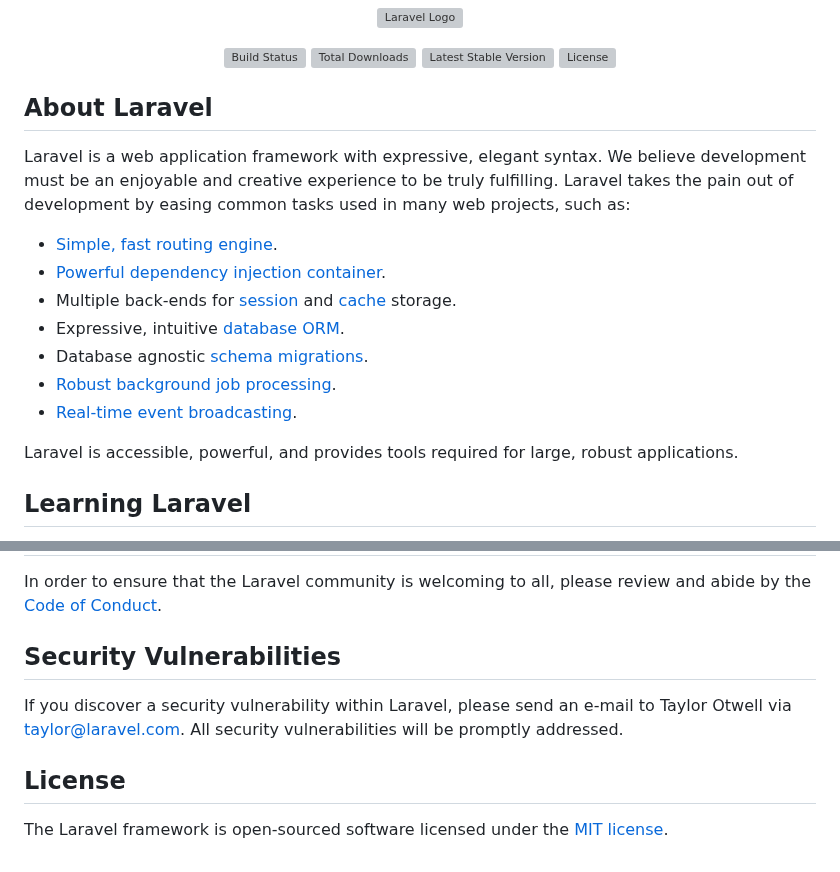
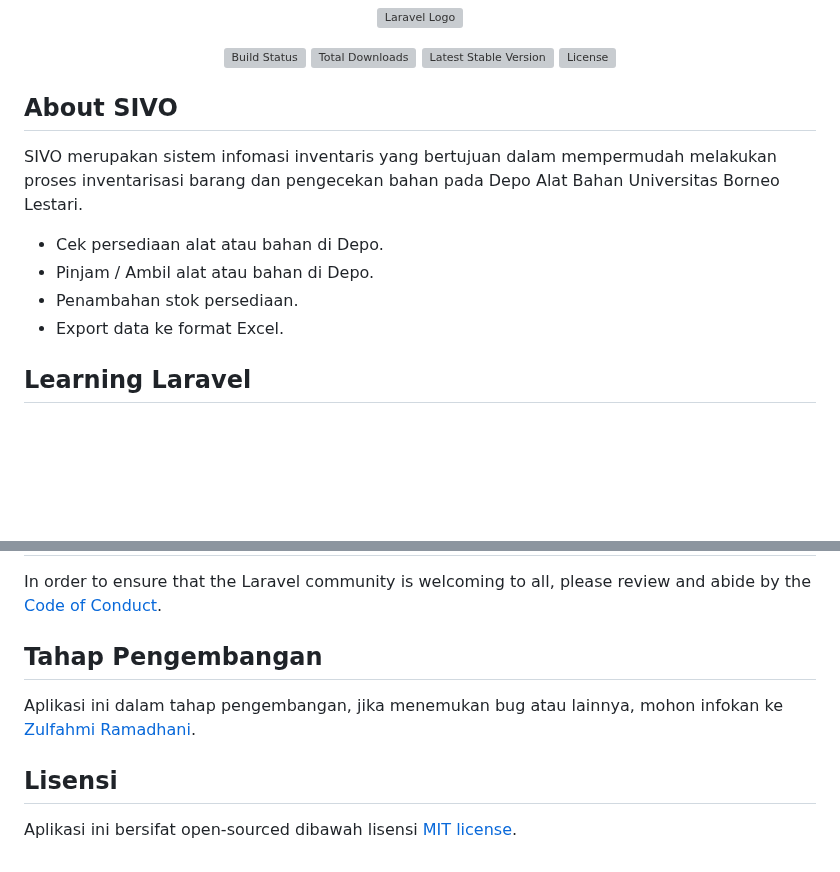
Before and after one commit to izzoel/SIVO, a Markdown page: README.md, 2 parts joined by grey strips. Drawn GitHub-style; blank space fills up the shorter version; grey boxes are pictures that could not be loaded.

```diff
--- a/README.md
+++ b/README.md
@@ -7,19 +7,16 @@
 <a href="https://packagist.org/packages/laravel/framework"><img src="https://img.shields.io/packagist/l/laravel/framework" alt="License"></a>
 </p>
 
-## About Laravel
+## About SIVO
 
-Laravel is a web application framework with expressive, elegant syntax. We believe development must be an enjoyable and creative experience to be truly fulfilling. Laravel takes the pain out of development by easing common tasks used in many web projects, such as:
+SIVO merupakan sistem infomasi inventaris yang bertujuan dalam mempermudah melakukan proses inventarisasi barang dan pengecekan bahan pada Depo Alat Bahan Universitas Borneo Lestari.
 
-- [Simple, fast routing engine](https://laravel.com/docs/routing).
-- [Powerful dependency injection container](https://laravel.com/docs/container).
-- Multiple back-ends for [session](https://laravel.com/docs/session) and [cache](https://laravel.com/docs/cache) storage.
-- Expressive, intuitive [database ORM](https://laravel.com/docs/eloquent).
-- Database agnostic [schema migrations](https://laravel.com/docs/migrations).
-- [Robust background job processing](https://laravel.com/docs/queues).
-- [Real-time event broadcasting](https://laravel.com/docs/broadcasting).
+- Cek persediaan alat atau bahan di Depo.
+- Pinjam / Ambil alat atau bahan di Depo.
+- Penambahan stok persediaan.
+- Export data ke format Excel.
 
-Laravel is accessible, powerful, and provides tools required for large, robust applications.
+
 
 ## Learning Laravel
 
@@ -57,10 +54,10 @@ Thank you for considering contributing to the Laravel framework! The contributio
 
 In order to ensure that the Laravel community is welcoming to all, please review and abide by the [Code of Conduct](https://laravel.com/docs/contributions#code-of-conduct).
 
-## Security Vulnerabilities
+## Tahap Pengembangan
 
-If you discover a security vulnerability within Laravel, please send an e-mail to Taylor Otwell via [taylor@laravel.com](mailto:taylor@laravel.com). All security vulnerabilities will be promptly addressed.
+Aplikasi ini dalam tahap pengembangan, jika menemukan bug atau lainnya, mohon infokan ke  [Zulfahmi Ramadhani](mailto:zulfahmiramadhani@unbl.ac.id).
 
-## License
+## Lisensi
 
-The Laravel framework is open-sourced software licensed under the [MIT license](https://opensource.org/licenses/MIT).
+Aplikasi ini bersifat open-sourced dibawah lisensi [MIT license](https://opensource.org/licenses/MIT).
```
